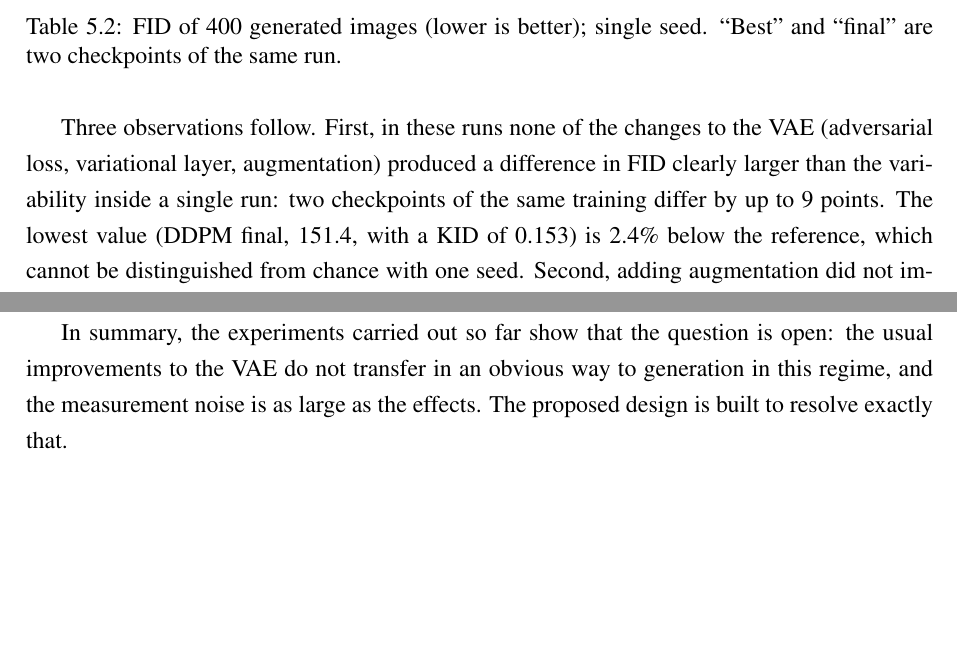
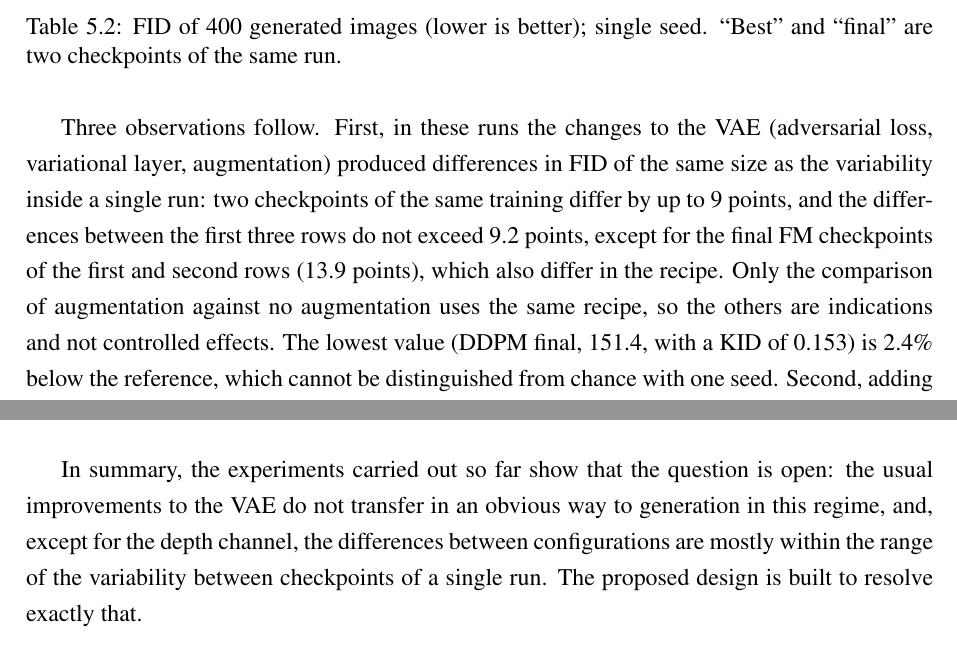
Before and after one commit to OscoCR/VAE_DDPM_FM_Tesis, a LaTeX thesis (General.tex, which reads TFC1/c5.tex): two parts of pages 44 and 46 of 63, joined at a grey line, cut so that both start at the same text, the shorter picture padded with empty space. Compiled offline with pdfLaTeX.

Commit message:
Update c5.tex
Changing specific word and statements

```diff
--- a/TFC1/c5.tex
+++ b/TFC1/c5.tex
@@ -62,7 +62,7 @@ RGB input, RGB-D output, original recipe & 169.2 & -- & 171.6 & 169.0 \\
 \label{tab:gen}
 \end{table}
 
-Three observations follow. First, in these runs none of the changes to the VAE (adversarial loss, variational layer, augmentation) produced a difference in FID clearly larger than the variability inside a single run: two checkpoints of the same training differ by up to 9 points. The lowest value (DDPM final, 151.4, with a KID of 0.153) is 2.4\% below the reference, which cannot be distinguished from chance with one seed. Second, adding augmentation did not improve generation: with the DDPM final checkpoint, the configuration with augmentation is 7.7 points worse than the one without it. Third, providing the depth channel as an input of the VAE is the only difference that appears in all three comparisons (DDPM, and FM with the best and the final checkpoint), with 8 to 14 points of FID in favor of the RGB-D input; it was observed with the original recipe and has not been repeated with the corrected one. FM did not improve the FID over DDPM, but it generated the 400 images in about 11 minutes against 1 to 3 hours for the 1\,000-step DDPM. Figure~\ref{fig:samples} shows six real test crops and the first six images generated by each generator for the VAE with adversarial loss, variational layer, and augmentation. The samples reproduce the color and the texture of the leaves, but they have sharp artifacts at the edges of the leaves and areas of flat color, and two of the six FM samples show bare soil. This is consistent with the FID of 159.1 and 170.6 of these generators (Table~\ref{tab:gen}): the generations are recognizable as pineapple fields, but they can be told apart from the real images.
+Three observations follow. First, in these runs the changes to the VAE (adversarial loss, variational layer, augmentation) produced differences in FID of the same size as the variability inside a single run: two checkpoints of the same training differ by up to 9 points, and the differences between the first three rows do not exceed 9.2 points, except for the final FM checkpoints of the first and second rows (13.9 points), which also differ in the recipe. Only the comparison of augmentation against no augmentation uses the same recipe, so the others are indications and not controlled effects. The lowest value (DDPM final, 151.4, with a KID of 0.153) is 2.4\% below the reference, which cannot be distinguished from chance with one seed. Second, adding augmentation did not improve generation: with the DDPM final checkpoint, the configuration with augmentation is 7.7 points worse than the one without it. Third, providing the depth channel as an input of the VAE is the only difference that appears in all three comparisons (DDPM, and FM with the best and the final checkpoint), with 8 to 14 points of FID in favor of the RGB-D input; it was observed with the original recipe and has not been repeated with the corrected one. FM did not improve the FID over DDPM, but it generated the 400 images in about 11 minutes against 1 to 3 hours for the 1\,000-step DDPM. Figure~\ref{fig:samples} shows six real test crops and the first six images generated by each generator for the VAE with adversarial loss, variational layer, and augmentation. The samples reproduce the color and the texture of the leaves, but they have sharp artifacts at the edges of the leaves and areas of flat color, and two of the six FM samples show bare soil. This is consistent with the FID of 159.1 and 170.6 of these generators (Table~\ref{tab:gen}): the generations are recognizable as pineapple fields, but they can be told apart from the real images.
 
 \begin{figure}[H]
 \centering
@@ -82,4 +82,4 @@ The initial results lead to four decisions for the experimental design of Chapte
   \item \textbf{Modality is a first-order factor.} In the comparisons made, the only consistent signal was the depth channel, so it is considered in the design from the start and not as a later extension.
 \end{enumerate}
 
-In summary, the experiments carried out so far show that the question is open: the usual improvements to the VAE do not transfer in an obvious way to generation in this regime, and the measurement noise is as large as the effects. The proposed design is built to resolve exactly that.
+In summary, the experiments carried out so far show that the question is open: the usual improvements to the VAE do not transfer in an obvious way to generation in this regime, and, except for the depth channel, the differences between configurations are mostly within the range of the variability between checkpoints of a single run. The proposed design is built to resolve exactly that.
```
Also changed, not shown: TFC1/c5.tex (4 more changed lines).
